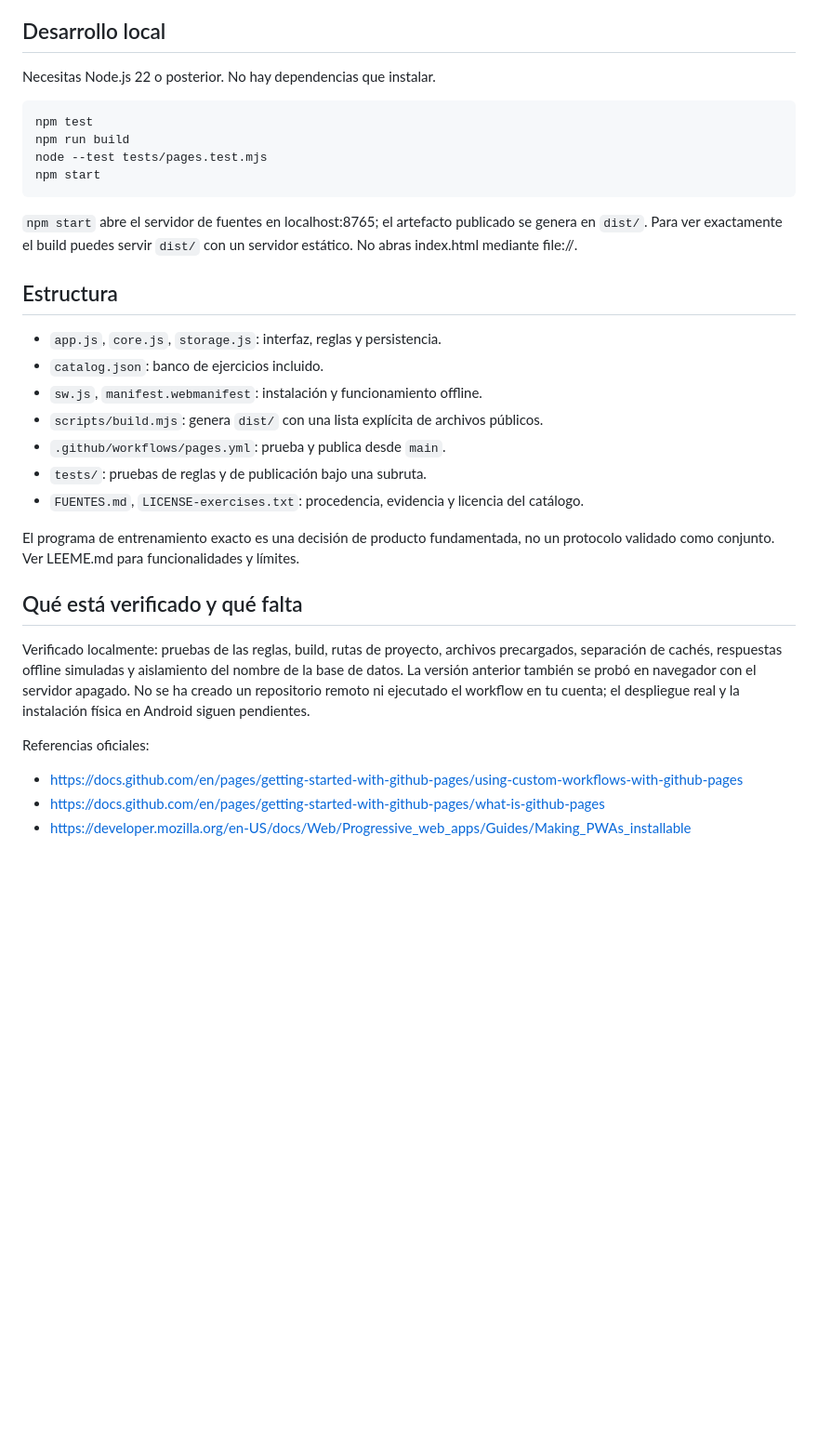
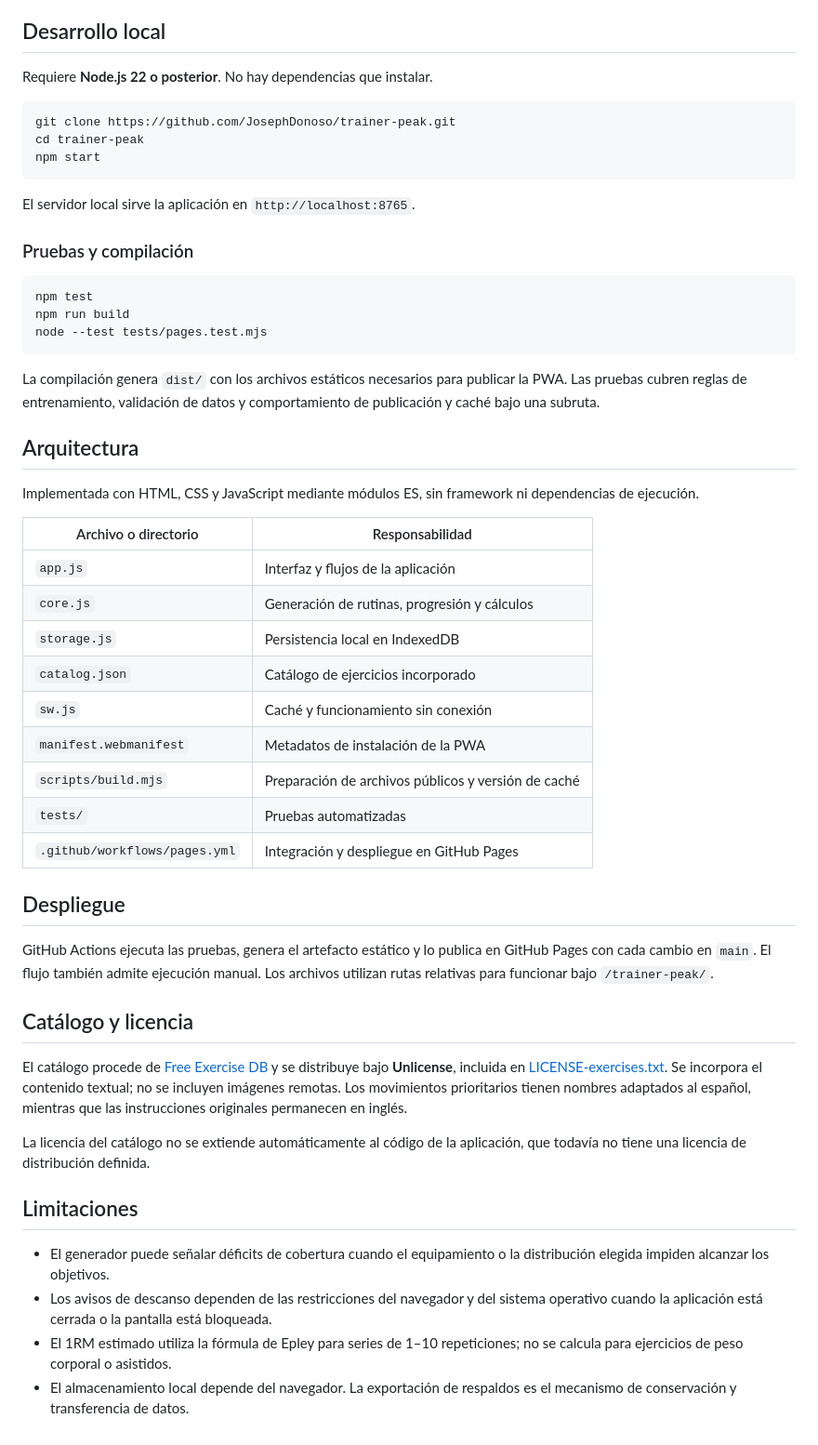
Before and after one commit to JosephDonoso/trainer-peak, a Markdown page: README.md, the part around one of its changes. Shown at 93% size. GitHub-like rendering; blank space fills up the shorter version.

Commit message:
Rewrite README as project documentation

````diff
--- a/README.md
+++ b/README.md
@@ -56,34 +41,55 @@ Cada familiar instala la misma dirección y conserva su propia información. El
 
 ## Desarrollo local
 
-Necesitas Node.js 22 o posterior. No hay dependencias que instalar.
+Requiere **Node.js 22 o posterior**. No hay dependencias que instalar.
+
+```sh
+git clone https://github.com/JosephDonoso/trainer-peak.git
+cd trainer-peak
+npm start
+```
+
+El servidor local sirve la aplicación en `http://localhost:8765`.
+
+### Pruebas y compilación
 
 ```sh
 npm test
 npm run build
 node --test tests/pages.test.mjs
-npm start
 ```
 
-`npm start` abre el servidor de fuentes en localhost:8765; el artefacto publicado se genera en `dist/`. Para ver exactamente el build puedes servir `dist/` con un servidor estático. No abras index.html mediante file://.
+La compilación genera `dist/` con los archivos estáticos necesarios para publicar la PWA. Las pruebas cubren reglas de entrenamiento, validación de datos y comportamiento de publicación y caché bajo una subruta.
 
-## Estructura
+## Arquitectura
 
-- `app.js`, `core.js`, `storage.js`: interfaz, reglas y persistencia.
-- `catalog.json`: banco de ejercicios incluido.
-- `sw.js`, `manifest.webmanifest`: instalación y funcionamiento offline.
-- `scripts/build.mjs`: genera `dist/` con una lista explícita de archivos públicos.
-- `.github/workflows/pages.yml`: prueba y publica desde `main`.
-- `tests/`: pruebas de reglas y de publicación bajo una subruta.
-- `FUENTES.md`, `LICENSE-exercises.txt`: procedencia, evidencia y licencia del catálogo.
+Implementada con HTML, CSS y JavaScript mediante módulos ES, sin framework ni dependencias de ejecución.
 
-El programa de entrenamiento exacto es una decisión de producto fundamentada, no un protocolo validado como conjunto. Ver LEEME.md para funcionalidades y límites.
+| Archivo o directorio | Responsabilidad |
+| --- | --- |
+| `app.js` | Interfaz y flujos de la aplicación |
+| `core.js` | Generación de rutinas, progresión y cálculos |
+| `storage.js` | Persistencia local en IndexedDB |
+| `catalog.json` | Catálogo de ejercicios incorporado |
+| `sw.js` | Caché y funcionamiento sin conexión |
+| `manifest.webmanifest` | Metadatos de instalación de la PWA |
+| `scripts/build.mjs` | Preparación de archivos públicos y versión de caché |
+| `tests/` | Pruebas automatizadas |
+| `.github/workflows/pages.yml` | Integración y despliegue en GitHub Pages |
 
-## Qué está verificado y qué falta
+## Despliegue
 
-Verificado localmente: pruebas de las reglas, build, rutas de proyecto, archivos precargados, separación de cachés, respuestas offline simuladas y aislamiento del nombre de la base de datos. La versión anterior también se probó en navegador con el servidor apagado. No se ha creado un repositorio remoto ni ejecutado el workflow en tu cuenta; el despliegue real y la instalación física en Android siguen pendientes.
+GitHub Actions ejecuta las pruebas, genera el artefacto estático y lo publica en GitHub Pages con cada cambio en `main`. El flujo también admite ejecución manual. Los archivos utilizan rutas relativas para funcionar bajo `/trainer-peak/`.
 
-Referencias oficiales:
-- https://docs.github.com/en/pages/getting-started-with-github-pages/using-custom-workflows-with-github-pages
-- https://docs.github.com/en/pages/getting-started-with-github-pages/what-is-github-pages
-- https://developer.mozilla.org/en-US/docs/Web/Progressive_web_apps/Guides/Making_PWAs_installable
+## Catálogo y licencia
+
+El catálogo procede de [Free Exercise DB](https://github.com/yuhonas/free-exercise-db) y se distribuye bajo **Unlicense**, incluida en [LICENSE-exercises.txt](LICENSE-exercises.txt). Se incorpora el contenido textual; no se incluyen imágenes remotas. Los movimientos prioritarios tienen nombres adaptados al español, mientras que las instrucciones originales permanecen en inglés.
+
+La licencia del catálogo no se extiende automáticamente al código de la aplicación, que todavía no tiene una licencia de distribución definida.
+
+## Limitaciones
+
+- El generador puede señalar déficits de cobertura cuando el equipamiento o la distribución elegida impiden alcanzar los objetivos.
+- Los avisos de descanso dependen de las restricciones del navegador y del sistema operativo cuando la aplicación está cerrada o la pantalla está bloqueada.
+- El 1RM estimado utiliza la fórmula de Epley para series de 1–10 repeticiones; no se calcula para ejercicios de peso corporal o asistidos.
+- El almacenamiento local depende del navegador. La exportación de respaldos es el mecanismo de conservación y transferencia de datos.
````
Also changed, not shown: other parts of README.md (+27 -42 lines).
